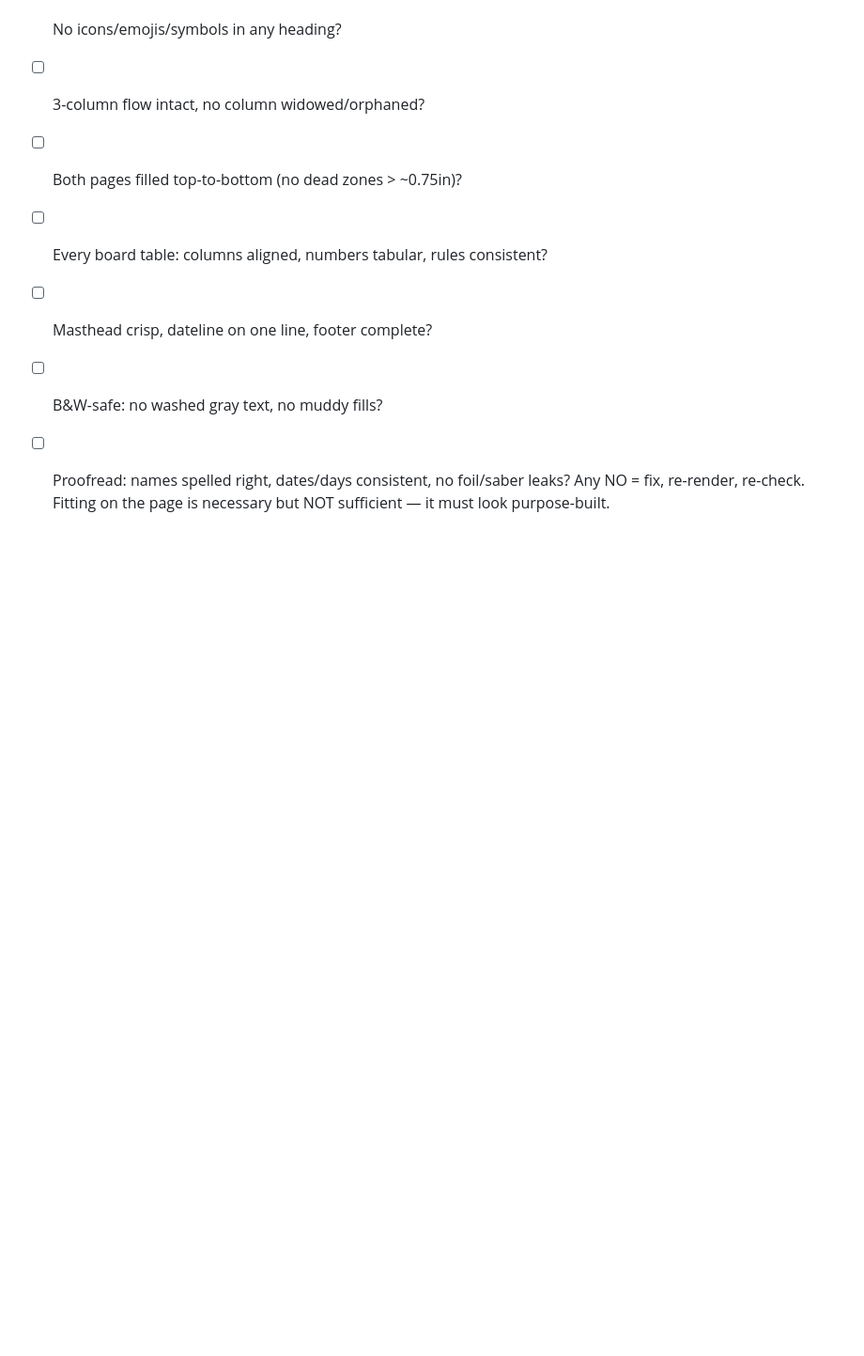
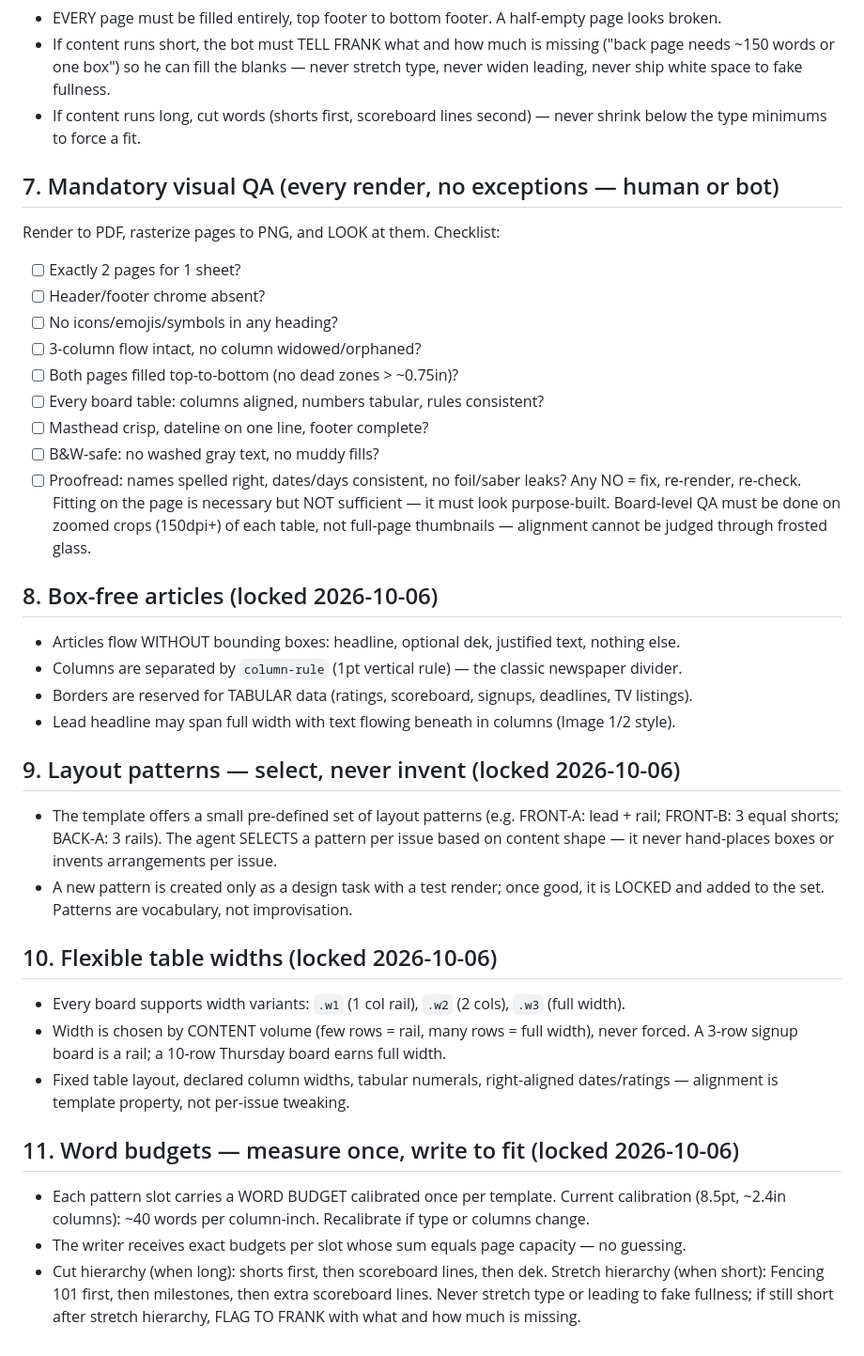
Before and after one commit to Remco28/fencing-newspaper, a Markdown page: STYLE-GUIDE.md, the part around the change. Shown at 94% size. Rendered like a GitHub page; blank space fills up the shorter version.

Commit message:
Style guide: box-free articles, layout patterns, flexible tables, word budgets, zoomed QA

```diff
--- a/STYLE-GUIDE.md
+++ b/STYLE-GUIDE.md
@@ -60,3 +60,34 @@ Render to PDF, rasterize pages to PNG, and LOOK at them. Checklist:
 - [ ] Proofread: names spelled right, dates/days consistent, no foil/saber leaks?
 Any NO = fix, re-render, re-check. Fitting on the page is necessary but NOT sufficient —
 it must look purpose-built.
+Board-level QA must be done on zoomed crops (150dpi+) of each table, not full-page
+thumbnails — alignment cannot be judged through frosted glass.
+
+## 8. Box-free articles (locked 2026-10-06)
+- Articles flow WITHOUT bounding boxes: headline, optional dek, justified text, nothing else.
+- Columns are separated by `column-rule` (1pt vertical rule) — the classic newspaper divider.
+- Borders are reserved for TABULAR data (ratings, scoreboard, signups, deadlines, TV listings).
+- Lead headline may span full width with text flowing beneath in columns (Image 1/2 style).
+
+## 9. Layout patterns — select, never invent (locked 2026-10-06)
+- The template offers a small pre-defined set of layout patterns (e.g. FRONT-A: lead + rail;
+  FRONT-B: 3 equal shorts; BACK-A: 3 rails). The agent SELECTS a pattern per issue based on
+  content shape — it never hand-places boxes or invents arrangements per issue.
+- A new pattern is created only as a design task with a test render; once good, it is LOCKED
+  and added to the set. Patterns are vocabulary, not improvisation.
+
+## 10. Flexible table widths (locked 2026-10-06)
+- Every board supports width variants: `.w1` (1 col rail), `.w2` (2 cols), `.w3` (full width).
+- Width is chosen by CONTENT volume (few rows = rail, many rows = full width), never forced.
+  A 3-row signup board is a rail; a 10-row Thursday board earns full width.
+- Fixed table layout, declared column widths, tabular numerals, right-aligned dates/ratings —
+  alignment is template property, not per-issue tweaking.
+
+## 11. Word budgets — measure once, write to fit (locked 2026-10-06)
+- Each pattern slot carries a WORD BUDGET calibrated once per template. Current calibration
+  (8.5pt, ~2.4in columns): ~40 words per column-inch. Recalibrate if type or columns change.
+- The writer receives exact budgets per slot whose sum equals page capacity — no guessing.
+- Cut hierarchy (when long): shorts first, then scoreboard lines, then dek. Stretch hierarchy
+  (when short): Fencing 101 first, then milestones, then extra scoreboard lines. Never stretch
+  type or leading to fake fullness; if still short after stretch hierarchy, FLAG TO FRANK
+  with what and how much is missing.
```
